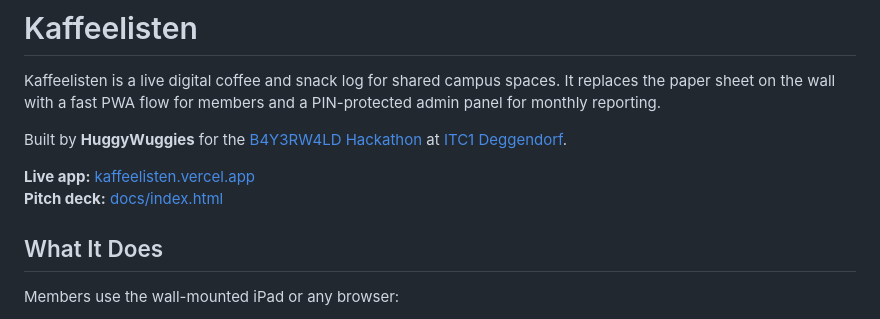
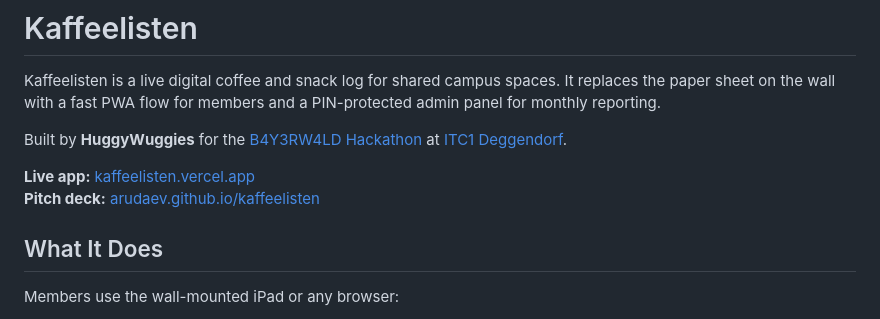
Before and after one commit to arudaev/kaffeelisten, a Markdown page: README.md, the part around one of its changes. GitHub-like rendering.

Commit message:
Update README links

```diff
--- a/README.md
+++ b/README.md
@@ -9,7 +9,7 @@ Built by **HuggyWuggies** for the
 [ITC1 Deggendorf](https://www.itc-deggendorf.de/).
 
 **Live app:** [kaffeelisten.vercel.app](https://kaffeelisten.vercel.app)
-**Pitch deck:** [docs/index.html](docs/index.html)
+**Pitch deck:** [arudaev.github.io/kaffeelisten](https://arudaev.github.io/kaffeelisten/)
 
 ## What It Does
 
```
Also changed, not shown: other parts of README.md (+4 -2 lines).
